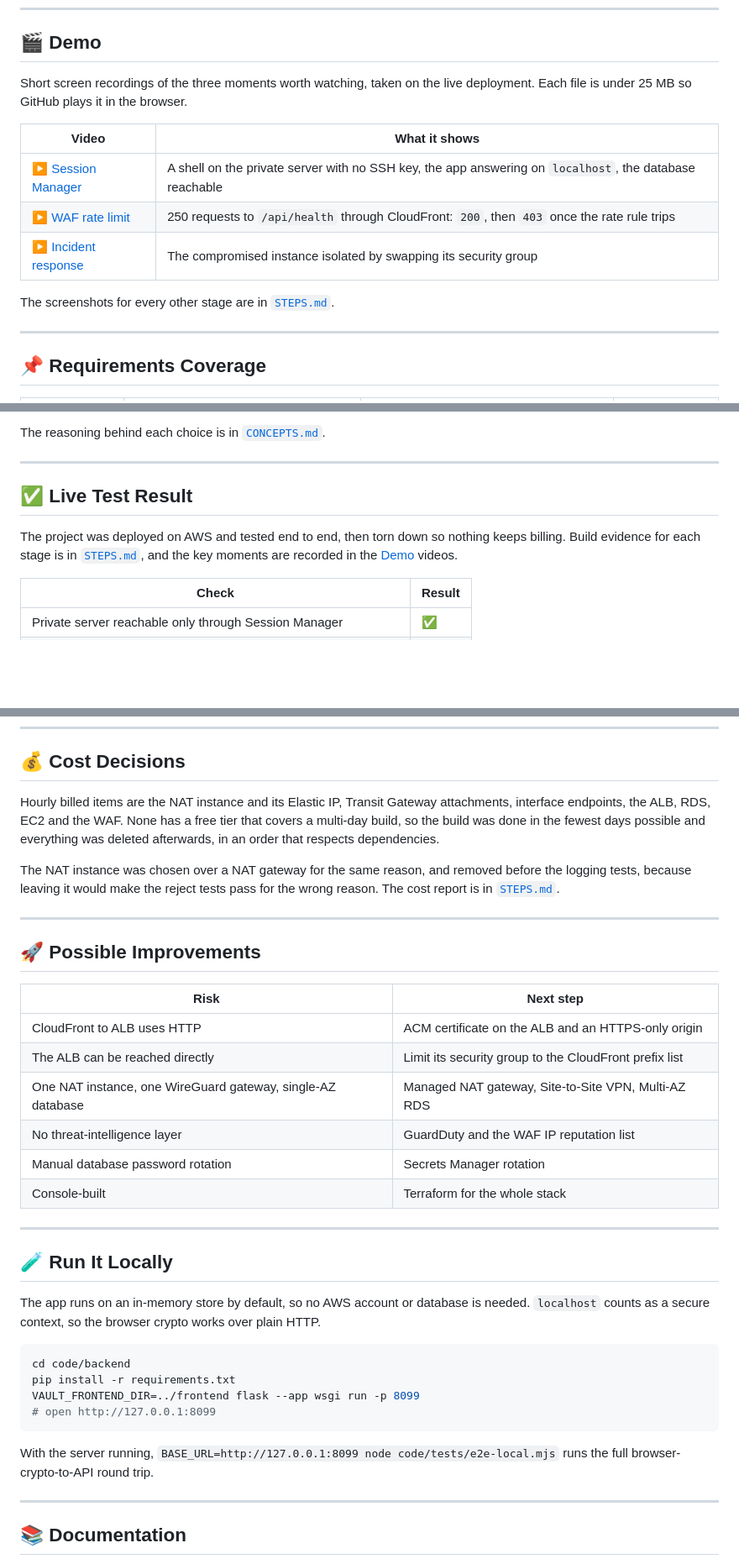
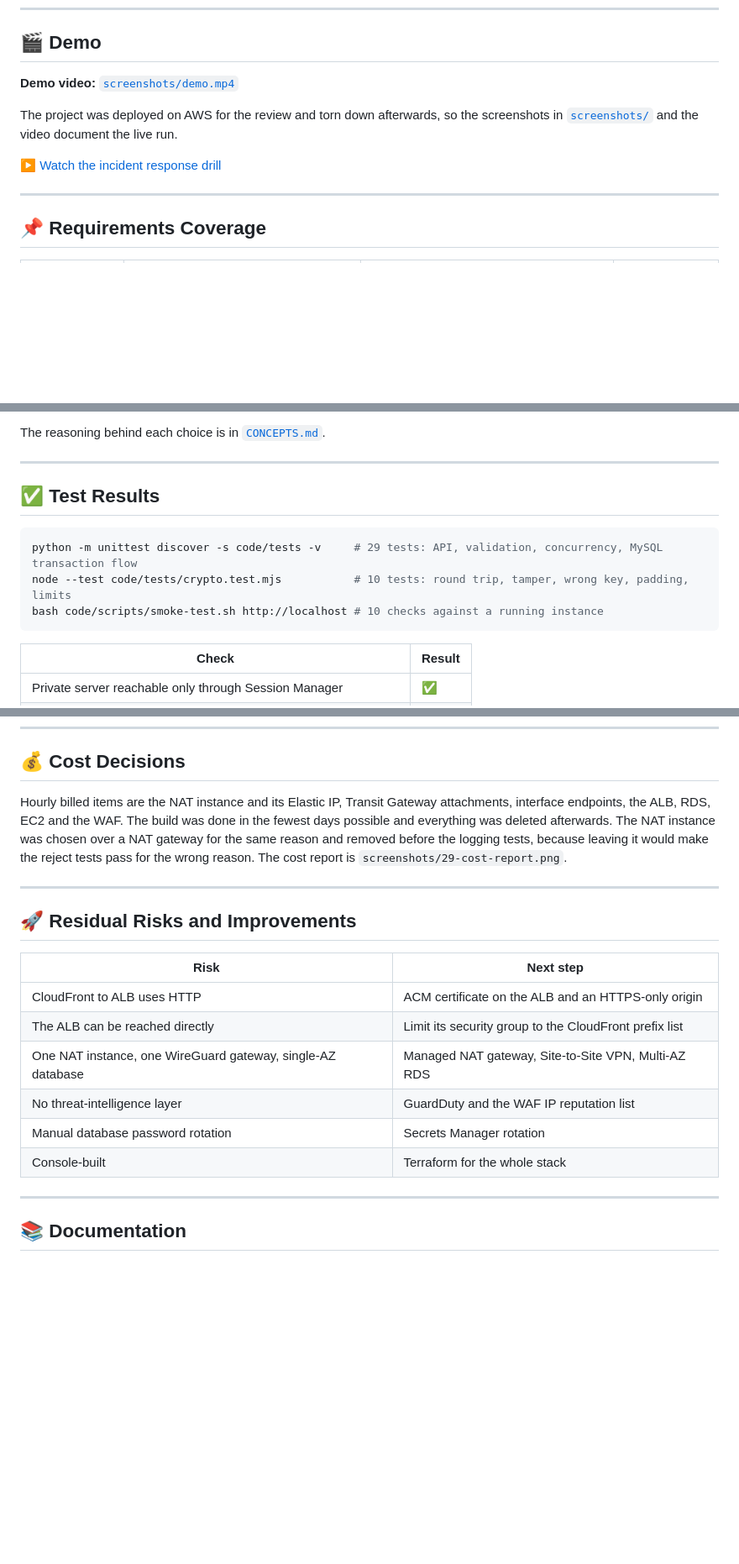
Before and after one commit to mohammed-elbestawy/AWS-Secure-Network-Vault-Project, a Markdown page: README.md, 3 parts joined by grey strips. Shown at 84% size. GitHub-like rendering; blank space fills up the shorter version.

````diff
--- a/README.md
+++ b/README.md
@@ -72,15 +72,11 @@ Region: `eu-north-1` for the network and the application, `eu-west-1` for the si
 <a id="demo"></a>
 ## 🎬 Demo
 
-Short screen recordings of the three moments worth watching, taken on the live deployment. Each file is under 25 MB so GitHub plays it in the browser.
+**Demo video:** [`screenshots/demo.mp4`](screenshots/demo.mp4?raw=true)
 
-| Video | What it shows |
-|---|---|
-| [▶ Session Manager](screenshots/11-ssm-session.mp4) | A shell on the private server with no SSH key, the app answering on `localhost`, the database reachable |
-| [▶ WAF rate limit](screenshots/22-waf-rate-limit.mp4) | 250 requests to `/api/health` through CloudFront: `200`, then `403` once the rate rule trips |
-| [▶ Incident response](screenshots/28-incident-response.mp4) | The compromised instance isolated by swapping its security group |
+The project was deployed on AWS for the review and torn down afterwards, so the screenshots in [`screenshots/`](screenshots/) and the video document the live run.
 
-The screenshots for every other stage are in [`STEPS.md`](STEPS.md).
+▶ [Watch the incident response drill](screenshots/28-incident-response.mp4?raw=true)
 
 ---
 
@@ -140,9 +134,13 @@ The reasoning behind each choice is in [`CONCEPTS.md`](CONCEPTS.md).
 ---
 
 <a id="test"></a>
-## ✅ Live Test Result
+## ✅ Test Results
 
-The project was deployed on AWS and tested end to end, then torn down so nothing keeps billing. Build evidence for each stage is in [`STEPS.md`](STEPS.md), and the key moments are recorded in the [Demo](#demo) videos.
+```bash
+python -m unittest discover -s code/tests -v     # 29 tests: API, validation, concurrency, MySQL transaction flow
+node --test code/tests/crypto.test.mjs           # 10 tests: round trip, tamper, wrong key, padding, limits
+bash code/scripts/smoke-test.sh http://localhost # 10 checks against a running instance
+```
 
 | Check | Result |
 |---|---|
@@ -198,14 +186,12 @@ bash code/scripts/smoke-test.sh http://localhost # 10 checks against a running i
 <a id="cost"></a>
 ## 💰 Cost Decisions
 
-Hourly billed items are the NAT instance and its Elastic IP, Transit Gateway attachments, interface endpoints, the ALB, RDS, EC2 and the WAF. None has a free tier that covers a multi-day build, so the build was done in the fewest days possible and everything was deleted afterwards, in an order that respects dependencies.
-
-The NAT instance was chosen over a NAT gateway for the same reason, and removed before the logging tests, because leaving it would make the reject tests pass for the wrong reason. The cost report is in [`STEPS.md`](STEPS.md#cost).
+Hourly billed items are the NAT instance and its Elastic IP, Transit Gateway attachments, interface endpoints, the ALB, RDS, EC2 and the WAF. The build was done in the fewest days possible and everything was deleted afterwards. The NAT instance was chosen over a NAT gateway for the same reason and removed before the logging tests, because leaving it would make the reject tests pass for the wrong reason. The cost report is `screenshots/29-cost-report.png`.
 
 ---
 
 <a id="improvements"></a>
-## 🚀 Possible Improvements
+## 🚀 Residual Risks and Improvements
 
 | Risk | Next step |
 |---|---|
@@ -215,22 +201,6 @@ The NAT instance was chosen over a NAT gateway for the same reason, and removed
 | No threat-intelligence layer | GuardDuty and the WAF IP reputation list |
 | Manual database password rotation | Secrets Manager rotation |
 | Console-built | Terraform for the whole stack |
-
----
-
-<a id="local"></a>
-## 🧪 Run It Locally
-
-The app runs on an in-memory store by default, so no AWS account or database is needed. `localhost` counts as a secure context, so the browser crypto works over plain HTTP.
-
-```bash
-cd code/backend
-pip install -r requirements.txt
-VAULT_FRONTEND_DIR=../frontend flask --app wsgi run -p 8099
-# open http://127.0.0.1:8099
-```
-
-With the server running, `BASE_URL=http://127.0.0.1:8099 node code/tests/e2e-local.mjs` runs the full browser-crypto-to-API round trip.
 
 ---
 
````
Also changed, not shown: other parts of README.md (+20 -33 lines).
